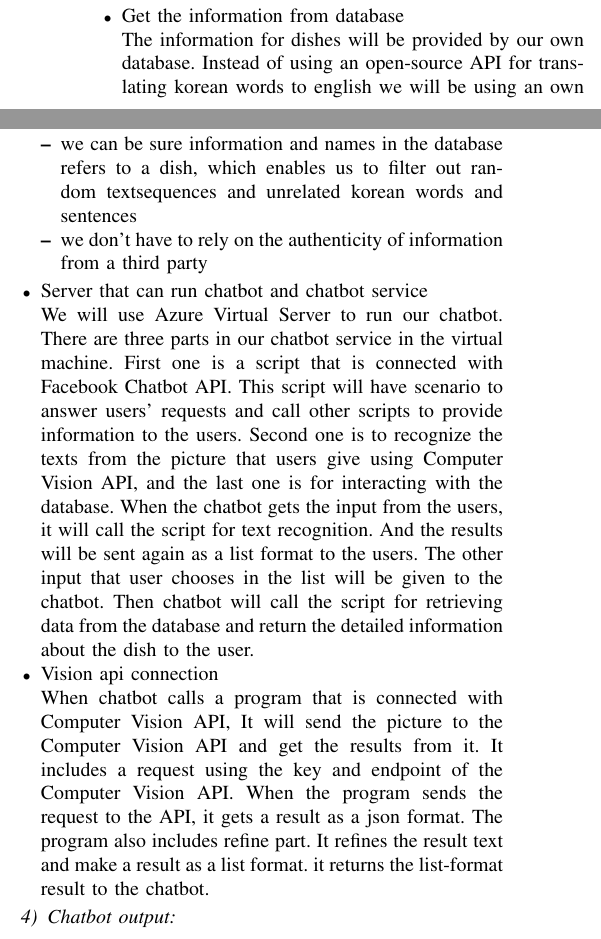
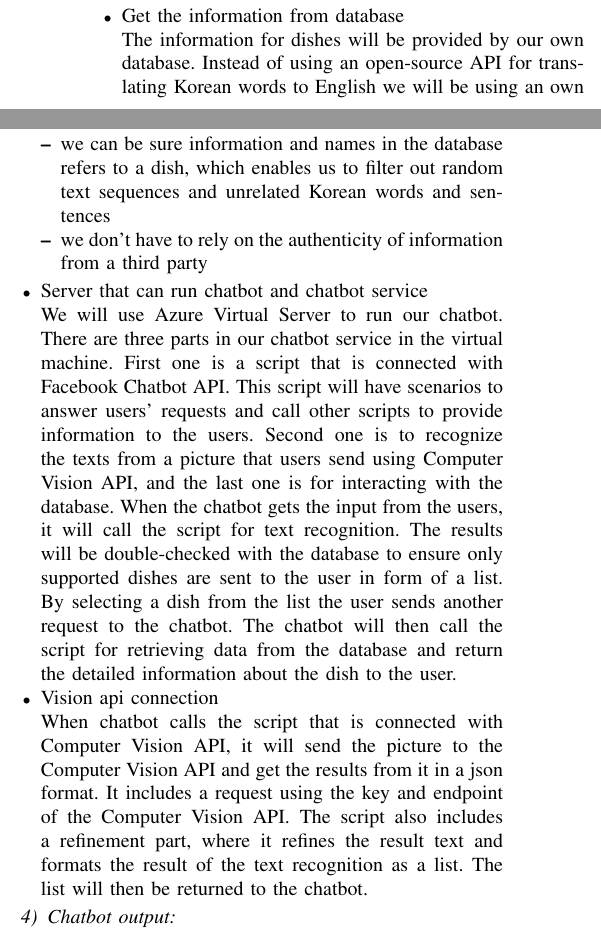
Before and after one commit to Akkarin1212/before_order, a LaTeX paper (doc/before_order.tex, which reads doc/content/specifications.tex): two parts of the columns of page 5 of 6, joined at a grey line, cut so that both start at the same text. Compiled offline with pdfLaTeX; a missing font is replaced by an installed copy or a similar font; a LaTeX package or settings file that is missing is left out.

Commit message:
Reworked process of input section

```diff
--- a/doc/content/specifications.tex
+++ b/doc/content/specifications.tex
@@ -70,21 +70,21 @@ Using a text recognition API and analyzing the image we are able to provide a li
 \begin{itemize}
 \item Get the information from database
 
-The information for dishes will be provided by our own database. Instead of using an open-source API for translating korean words to english we will be using an own mapping between english and korean dish names as the common translators don't support uncommon dish names or variants of dish names. Therefore each dish will have an english and an korean name associated with it to make it possible to search for dishes inside the database using korean letters. Hence most of the processes in and around the database will have to support and communicate using the UTF-8 encoding. The database will also contain a one or two sentence description for each dish, a list with its main ingredients and additional flags, such as \emph{spicy}. Managing and searching for information in this kind of database has the advantage, that:
+The information for dishes will be provided by our own database. Instead of using an open-source API for translating Korean words to English we will be using an own mapping between English and Korean dish names as the common translators don't support uncommon dish names or variants of dish names. Therefore each dish will have an English and an Korean name associated with it to make it possible to search for dishes inside the database using Korean letters. Hence most of the processes in and around the database will have to support and communicate using the UTF-8 encoding. The database will also contain a one or two sentence description for each dish, a list with its main ingredients and additional flags, such as \emph{spicy}. Managing and searching for information in this kind of database has the advantage, that:
 
-    \begin{itemize}
-    \item information for every dish is consistent and unlike as in popular search machines, such as \emph{Wikipedia} and \emph{Google}, every entry in the database will have the common information
-    \item we can be sure information and names in the database refers to a dish, which enables us to filter out random textsequences and unrelated korean words and sentences
-    \item we don't have to rely on the authenticity of information from a third party
-    \end{itemize}
+\begin{itemize}
+\item information for every dish is consistent and unlike as in popular search machines, such as \emph{Wikipedia} and \emph{Google}, every entry in the database will have the common information
+\item we can be sure information and names in the database refers to a dish, which enables us to filter out random text sequences and unrelated Korean words and sentences
+\item we don't have to rely on the authenticity of information from a third party
+\end{itemize}
 
 \item Server that can run chatbot and chatbot service
 
-We will use Azure Virtual Server to run our chatbot. There are three parts in our chatbot service in the virtual machine. First one is a script that is connected with Facebook Chatbot API. This script will have scenario to answer users' requests and call other scripts to provide information to the users. Second one is to recognize the texts from the picture that users give using Computer Vision API, and the last one is for interacting with the database. When the chatbot gets the input from the users, it will call the script for text recognition. And the results will be sent again as a list format to the users. The other input that user chooses in the list will be given to the chatbot. Then chatbot will call the script for retrieving data from the database and return the detailed information about the dish to the user.
+We will use Azure Virtual Server to run our chatbot. There are three parts in our chatbot service in the virtual machine. First one is a script that is connected with Facebook Chatbot API. This script will have scenarios to answer users' requests and call other scripts to provide information to the users. Second one is to recognize the texts from a picture that users send using Computer Vision API, and the last one is for interacting with the database. When the chatbot gets the input from the users, it will call the script for text recognition. The results will be double-checked with the database to ensure only supported dishes are sent to the user in form of a list. By selecting a dish from the list the user sends another request to the chatbot. The chatbot will then call the script for retrieving data from the database and return the detailed information about the dish to the user.
 
 \item Vision api connection
 
-When chatbot calls a program that is connected with Computer Vision API, It will send the picture to the Computer Vision API and get the results from it. It includes a request using the key and endpoint of the Computer Vision API. When the program sends the request to the API, it gets a result as a json format. The program also includes refine part. It refines the result text and make a result as a list format.  it returns the list-format result to the chatbot.
+When chatbot calls the script that is connected with Computer Vision API, it will send the picture to the Computer Vision API and get the results from it in a json format. It includes a request using the key and endpoint of the Computer Vision API. The script also includes a refinement part, where it refines the result text and formats the result of the text recognition as a list. The list will then be returned to the chatbot.
 \end{itemize}
 \FloatBarrier
 
```
Also changed, not shown: doc/before_order.pdf.
